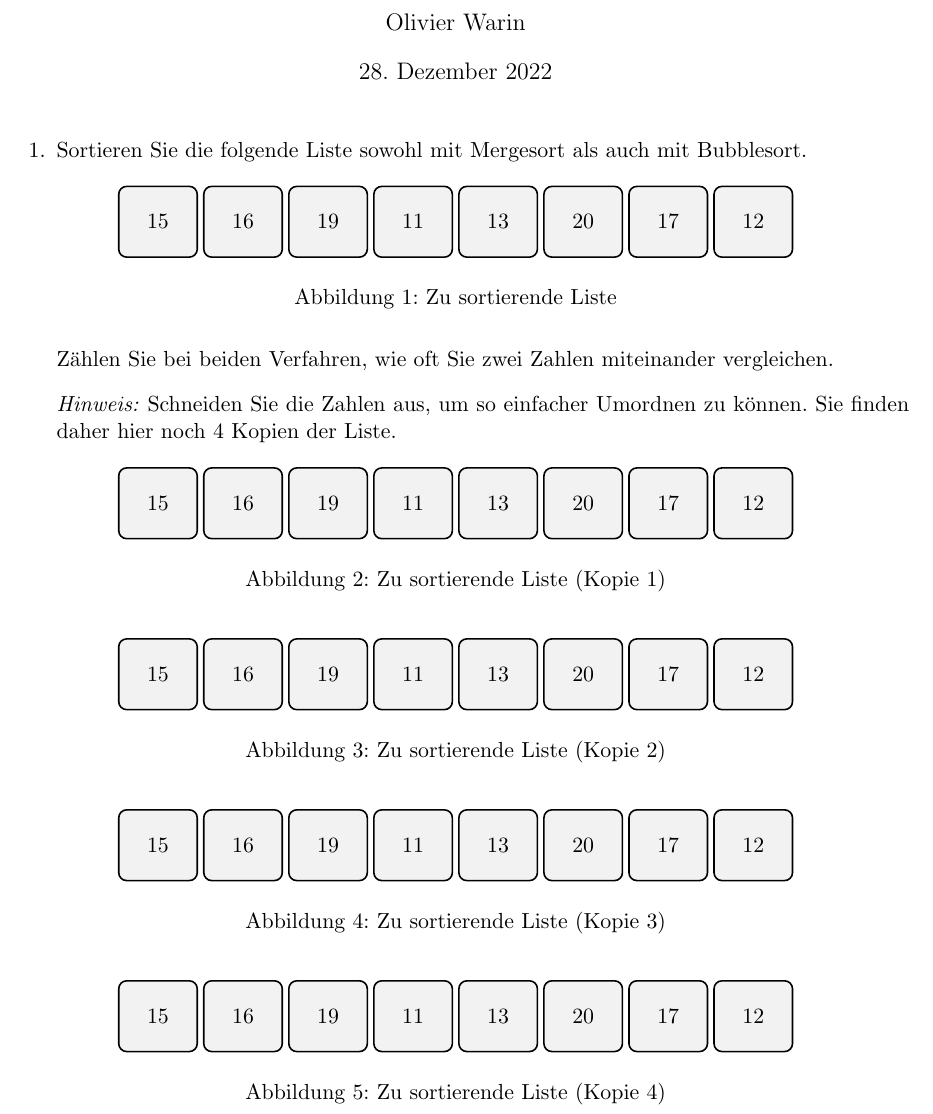
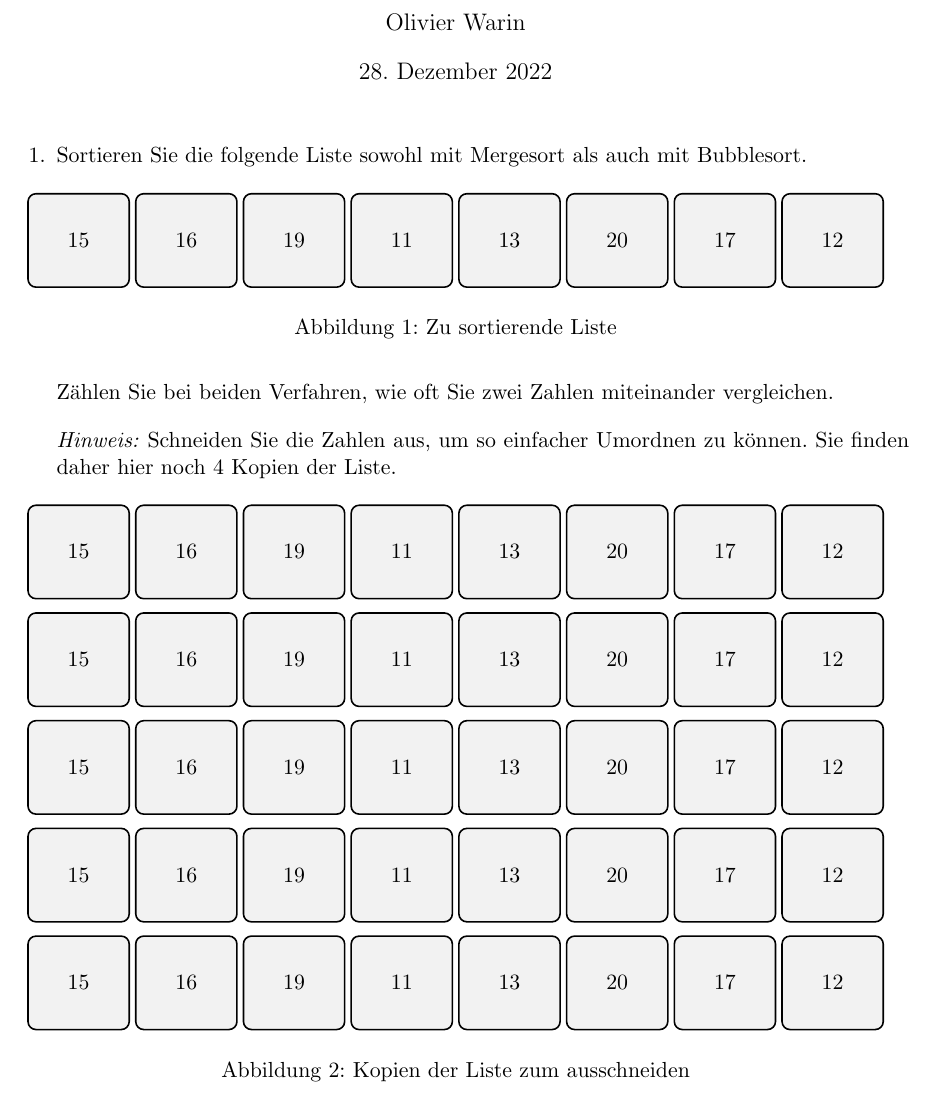
Before and after one commit to oli4warin/gyminf-mergesort, a LaTeX document (mergesort-auftrag.tex): part of page 1 of 2, cut so that both start at the same text. Compiled offline with pdfLaTeX.

Commit message:
increased card size

```diff
--- a/mergesort-auftrag.tex
+++ b/mergesort-auftrag.tex
@@ -21,7 +21,7 @@
 
 \begin{document}
 \maketitle
-\tikzset{card/.style={rectangle,draw=black,inner xsep=0.5cm,inner ysep=0.5cm, thick,rounded corners,fill=gray!10,node distance=1.5cm}}
+\tikzset{card/.style={rectangle,draw=black,inner xsep=0.7cm,inner ysep=0.7cm, thick,rounded corners,fill=gray!10,node distance=1.9cm}}
 \newcommand\unsortedArray[1]{
 	\begin{figure}[H]
 		\centering
@@ -38,14 +38,37 @@
 		\caption{#1}
 	\end{figure}
 }
-\def\numberOfCopies{4}
+\def\copies{4}
 \begin{enumerate}
 	\item  Sortieren Sie die folgende Liste sowohl mit Mergesort als auch mit Bubblesort.
 	      \unsortedArray{Zu sortierende Liste}
 	      Zählen Sie bei beiden Verfahren, wie oft Sie zwei Zahlen miteinander vergleichen. \medskip
 
-			\emph{Hinweis:} Schneiden Sie die Zahlen aus, um so einfacher Umordnen zu können. Sie finden daher hier noch \numberOfCopies~Kopien der Liste.
-		\foreach \x in {1,...,\numberOfCopies} {\unsortedArray{Zu sortierende Liste (Kopie \x)}}
+	      \emph{Hinweis:} Schneiden Sie die Zahlen aus, um so einfacher Umordnen zu können. Sie finden daher hier noch \copies~Kopien der Liste.
+	      \begin{figure}[H]
+		      \centering
+		      \begin{tikzpicture}
+			      \node[card] (A)  {\(15\)};
+			      \node[card,right of=A] (B) {\(16\)};
+			      \node[card,right of=B] (C) {\(19\)};
+			      \node[card,right of=C] (D) {\(11\)};
+			      \node[card,right of=D] (E) {\(13\)};
+			      \node[card,right of=E] (F) {\(20\)};
+			      \node[card,right of=F] (G) {\(17\)};
+			      \node[card,right of=G] (H) {\(12\)};
+			      \foreach \x in {1,...,\copies} {
+					      \node[card,below of=A] (A)  {\(15\)};
+					      \node[card,right of=A] (B) {\(16\)};
+					      \node[card,right of=B] (C) {\(19\)};
+					      \node[card,right of=C] (D) {\(11\)};
+					      \node[card,right of=D] (E) {\(13\)};
+					      \node[card,right of=E] (F) {\(20\)};
+					      \node[card,right of=F] (G) {\(17\)};
+					      \node[card,right of=G] (H) {\(12\)};
+				      }
+		      \end{tikzpicture}
+		      \caption{Kopien der Liste zum ausschneiden}
+	      \end{figure}
 	      \clearpage
 	\item Implementieren Sie Mergesort mit Hilfe der Vorlage auf moodle.
 
```
Also changed, not shown: mergesort-auftrag.pdf. Lines whose indentation alone changed are shown as unchanged.
